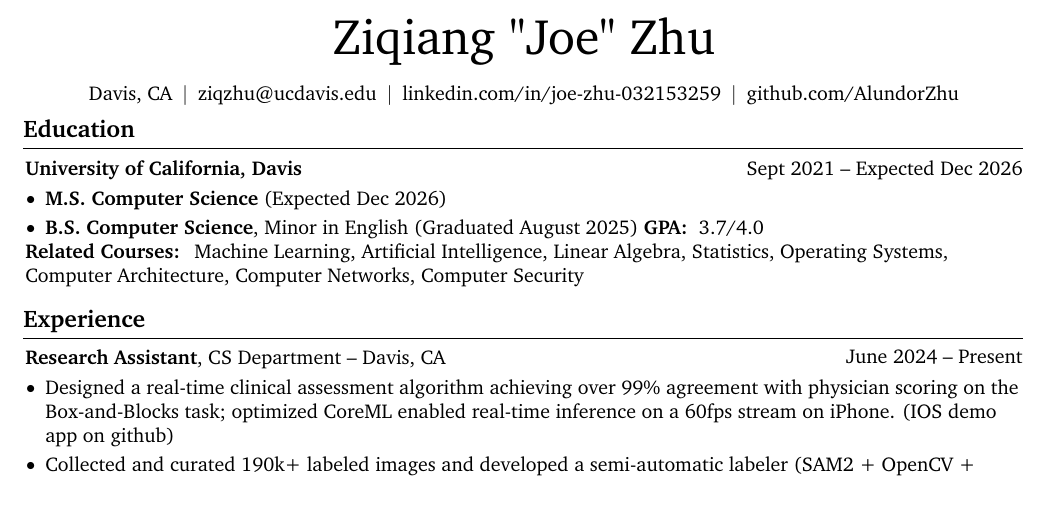
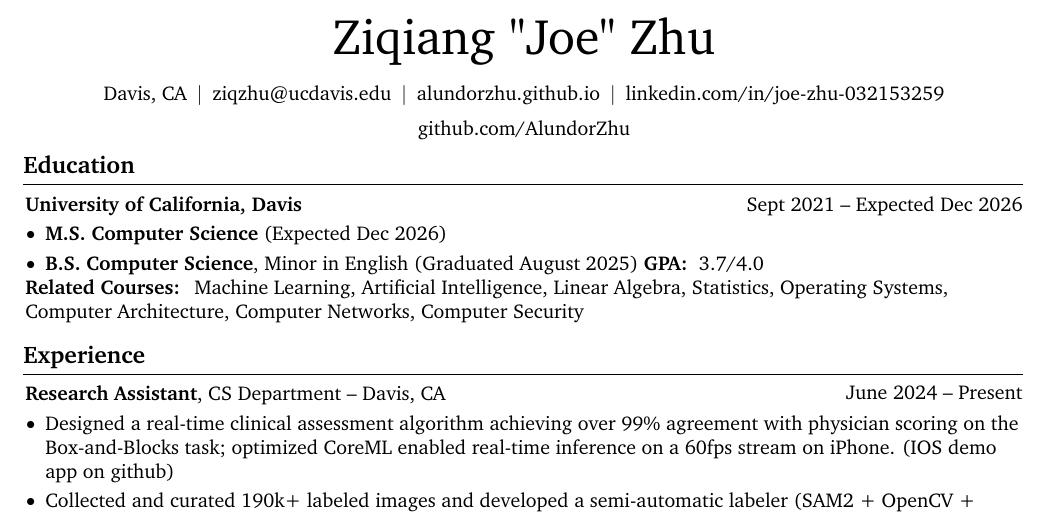
Before and after one commit to AlundorZhu/AlundorZhu.github.io, a LaTeX CV (resume/main.tex): part of page 1 of 2, cut so that both start at the same text. Compiled offline with pdfLaTeX.

Commit message:
add link to website

```diff
--- a/resume/main.tex
+++ b/resume/main.tex
@@ -172,14 +172,10 @@
         \kern 5.0 pt%
         \mbox{\hrefWithoutArrow{mailto:ziqzhu@ucdavis.edu}{ziqzhu@ucdavis.edu}}%
         \kern 5.0 pt%
-        % \AND%
-        % \kern 5.0 pt%
-        % \mbox{\hrefWithoutArrow{tel:+1-669-388-23-99}{669 388 23 99}}%
-        % \kern 5.0 pt%
-        % \AND%
-        % \kern 5.0 pt%
-        % \mbox{\hrefWithoutArrow{https://yourwebsite.com/}{yourwebsite.com}}%
-        % \kern 5.0 pt%
+        \AND%
+        \kern 5.0 pt%
+        \mbox{\hrefWithoutArrow{https://alundorzhu.github.io/}{alundorzhu.github.io}}%
+        \kern 5.0 pt%
         \AND%
         \kern 5.0 pt%
         \mbox{\hrefWithoutArrow{https://linkedin.com/in/joe-zhu-032153259}{linkedin.com/in/joe-zhu-032153259}}%
```
